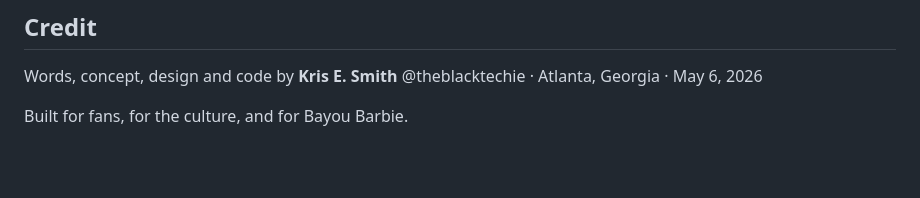
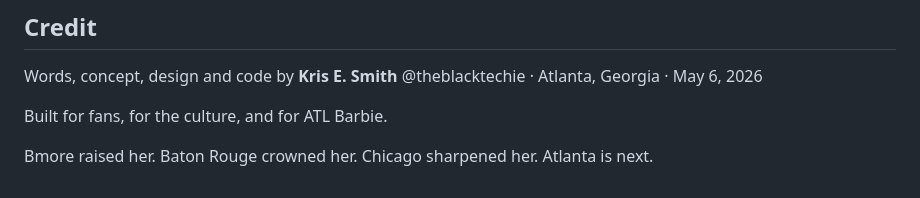
Before and after one commit to theblacktechie/angelreese24thbirthday, a Markdown page: README.md, the part around the change. Rendered like a GitHub page; blank space fills up the shorter version.

```diff
--- a/README.md
+++ b/README.md
@@ -105,4 +105,6 @@ Statistics current through the 2025 WNBA season.
 Words, concept, design and code by **Kris E. Smith**
 @theblacktechie · Atlanta, Georgia · May 6, 2026
 
-Built for fans, for the culture, and for Bayou Barbie.
+Built for fans, for the culture, and for ATL Barbie.
+
+Bmore raised her. Baton Rouge crowned her. Chicago sharpened her. Atlanta is next.
```
